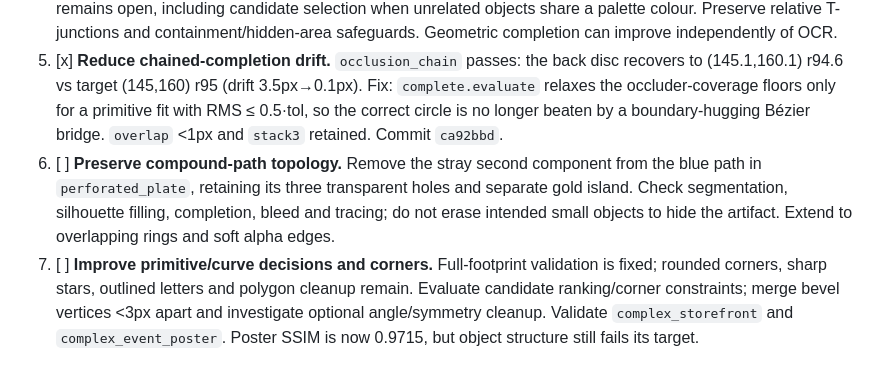
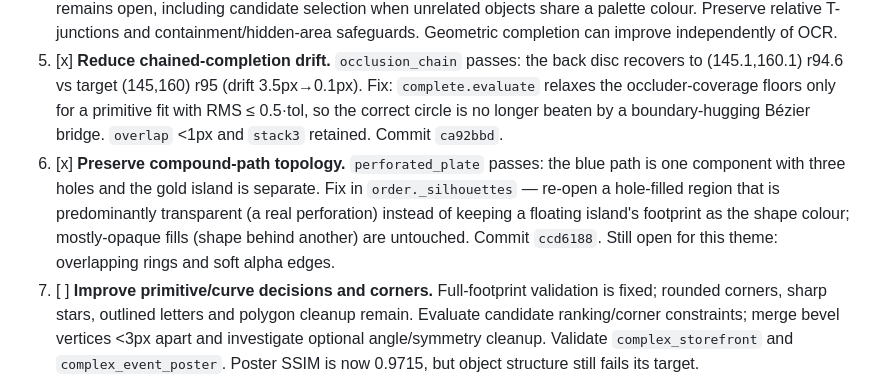
Before and after one commit to Digital-Defiance/PLATE, a Markdown page: ROADMAP.md, the part around one of its changes. Rendered like a GitHub page.

```diff
--- a/ROADMAP.md
+++ b/ROADMAP.md
@@ -29,7 +29,7 @@ results. Retain VTracer as the control and keep target SVGs independent of PLATE
 3. [ ] **Extend shared gradients to harder occlusions.** `gradient_badge` is fixed. The patch's detector omits outer/clamped bands and already absorbs its third crater into a gradient region; joining only the two gradient fragments leaves internal band edges in the fit. Recover coherent bands while retaining hard-edged craters, then use pooled free boundaries for the planet and recover the hull's linear gradient. Keep `twin_gradients` separate and `discrete_palette` at zero gradients. Conic/mesh gradients and focal-point fitting remain later work.
 4. [ ] **Extend completion to complex letters, bars and ribbons.** Disconnected contour pooling and flat-sibling merging are implemented; `edge_crossing_type` passes with a full disc and 5 objects. Patch/poster completion remains open, including candidate selection when unrelated objects share a palette colour. Preserve relative T-junctions and containment/hidden-area safeguards. Geometric completion can improve independently of OCR.
 5. [x] **Reduce chained-completion drift.** `occlusion_chain` passes: the back disc recovers to (145.1,160.1) r94.6 vs target (145,160) r95 (drift 3.5px→0.1px). Fix: `complete.evaluate` relaxes the occluder-coverage floors only for a primitive fit with RMS ≤ 0.5·tol, so the correct circle is no longer beaten by a boundary-hugging Bézier bridge. `overlap` <1px and `stack3` retained. Commit `ca92bbd`.
-6. [ ] **Preserve compound-path topology.** Remove the stray second component from the blue path in `perforated_plate`, retaining its three transparent holes and separate gold island. Check segmentation, silhouette filling, completion, bleed and tracing; do not erase intended small objects to hide the artifact. Extend to overlapping rings and soft alpha edges.
+6. [x] **Preserve compound-path topology.** `perforated_plate` passes: the blue path is one component with three holes and the gold island is separate. Fix in `order._silhouettes` — re-open a hole-filled region that is predominantly transparent (a real perforation) instead of keeping a floating island's footprint as the shape colour; mostly-opaque fills (shape behind another) are untouched. Commit `ccd6188`. Still open for this theme: overlapping rings and soft alpha edges.
 7. [ ] **Improve primitive/curve decisions and corners.** Full-footprint validation is fixed; rounded corners, sharp stars, outlined letters and polygon cleanup remain. Evaluate candidate ranking/corner constraints; merge bevel vertices <3px apart and investigate optional angle/symmetry cleanup. Validate `complex_storefront` and `complex_event_poster`. Poster SSIM is now 0.9715, but object structure still fails its target.
 8. [ ] **Expose partial structural progress.** Extend challenge diagnostics beyond the first count mismatch: report missing/extra/split objects, per-object silhouette error, holes, primitive/fill types and paint order. Keep integrity/fidelity checks active for expected gaps. Promote a strict expected failure only when its independent target is met; do not refresh targets from output or loosen contracts to conceal failures.
 
```
Also changed, not shown: other parts of ROADMAP.md (+1 -1 lines), STATUS.md (+18 -2 lines).
